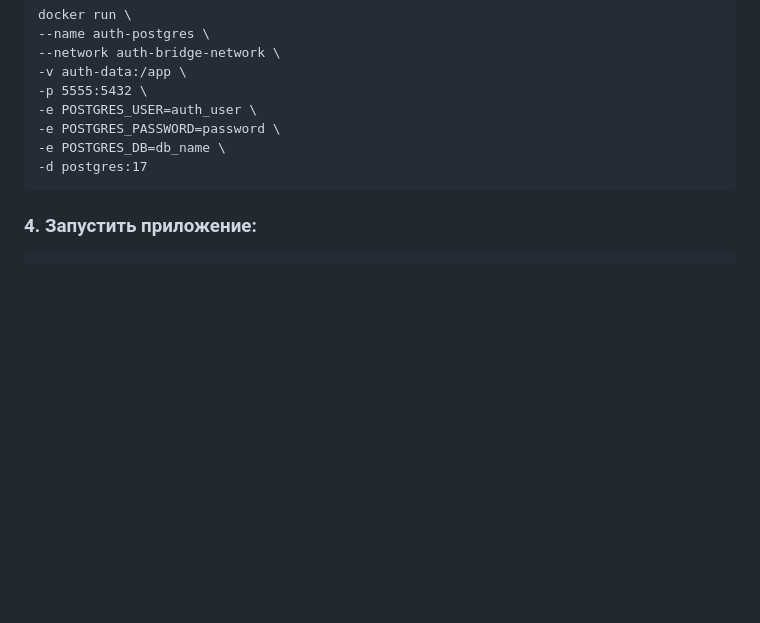
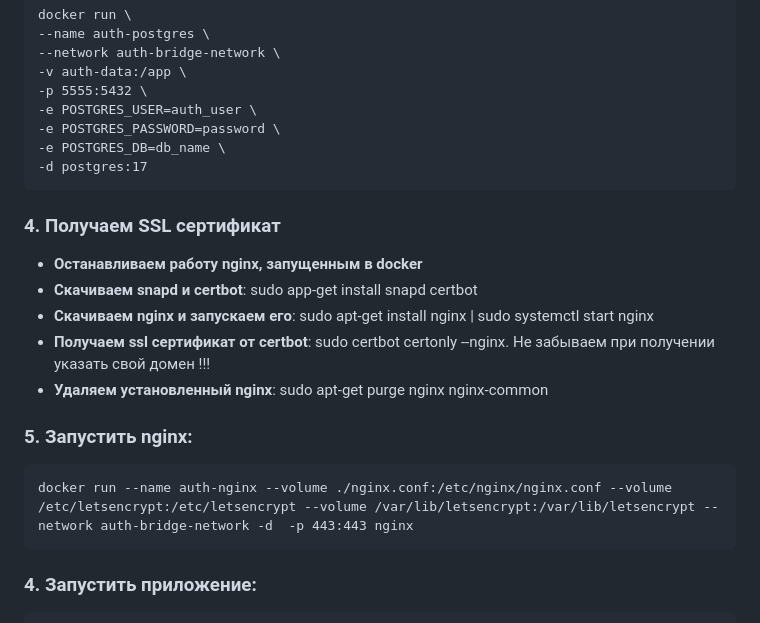
Before and after one commit to NikiTosikM/auth_service, a Markdown page: README.md, the part around the change. GitHub-like rendering; blank space fills up the shorter version.

Commit message:
edit Readme.md(add desc for run nginx and get ssl cert)

````diff
--- a/README.md
+++ b/README.md
@@ -67,6 +67,17 @@ docker run \
 -e POSTGRES_DB=db_name \
 -d postgres:17
 ```
+### 4. Получаем SSL сертификат
+- **Останавливаем работу nginx, запущенным в docker**
+- **Скачиваем snapd и certbot**:
+sudo app-get install snapd certbot
+- **Скачиваем nginx и запускаем его**: sudo apt-get install nginx | sudo systemctl start nginx
+- **Получаем ssl сертификат от certbot**: sudo certbot certonly --nginx. Не забываем при получении указать свой домен !!!
+- **Удаляем установленный nginx**: sudo apt-get purge nginx nginx-common
+### 5. Запустить nginx:
+```
+docker run --name auth-nginx --volume ./nginx.conf:/etc/nginx/nginx.conf --volume /etc/letsencrypt:/etc/letsencrypt --volume /var/lib/letsencrypt:/var/lib/letsencrypt --network auth-bridge-network -d  -p 443:443 nginx
+```
 ### 4. Запустить приложение:
 ```
 docker compose build
````
